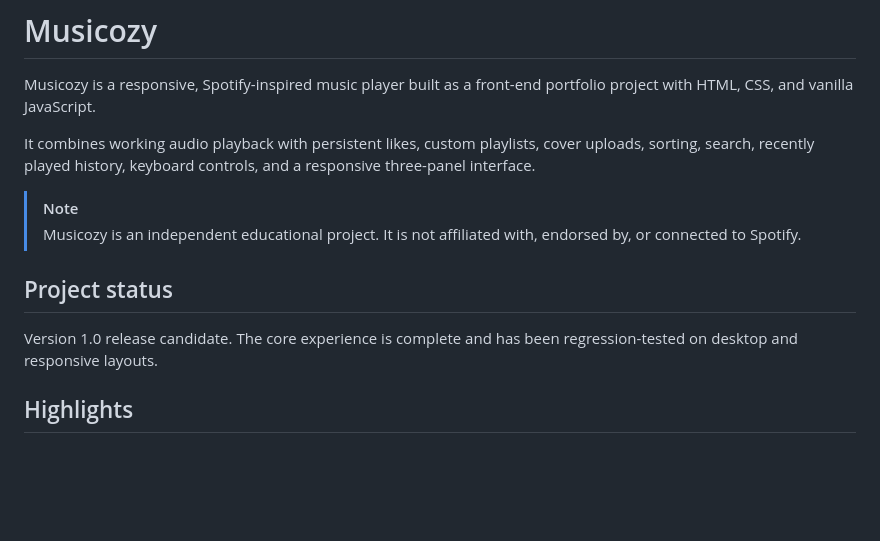
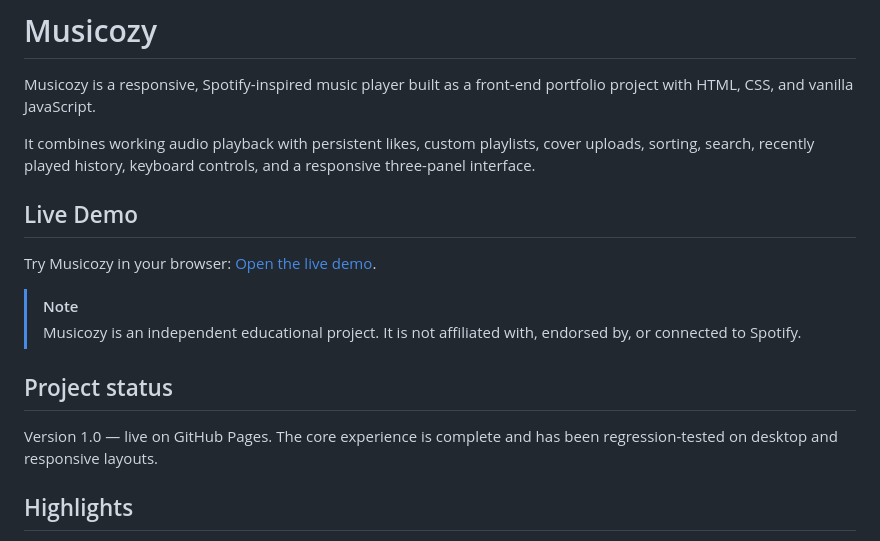
Before and after one commit to iamprashik/Musicozy, a Markdown page: README.md, the part around one of its changes. Rendered like a GitHub page; blank space fills up the shorter version.

Commit message:
docs: add Musicozy live demo link

```diff
--- a/README.md
+++ b/README.md
@@ -4,12 +4,16 @@ Musicozy is a responsive, Spotify-inspired music player built as a front-end por
 
 It combines working audio playback with persistent likes, custom playlists, cover uploads, sorting, search, recently played history, keyboard controls, and a responsive three-panel interface.
 
+## Live Demo
+
+Try Musicozy in your browser: [Open the live demo](https://iamprashik.github.io/Musicozy/).
+
 > [!NOTE]
 > Musicozy is an independent educational project. It is not affiliated with, endorsed by, or connected to Spotify.
 
 ## Project status
 
-Version 1.0 release candidate. The core experience is complete and has been regression-tested on desktop and responsive layouts.
+Version 1.0 — live on GitHub Pages. The core experience is complete and has been regression-tested on desktop and responsive layouts.
 
 ## Highlights
 
```
Also changed, not shown: other parts of README.md (+1 -1 lines).
